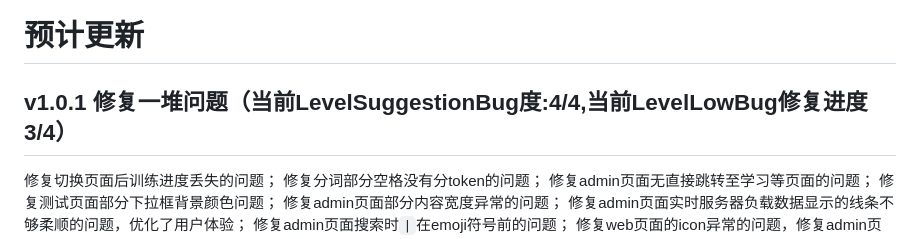
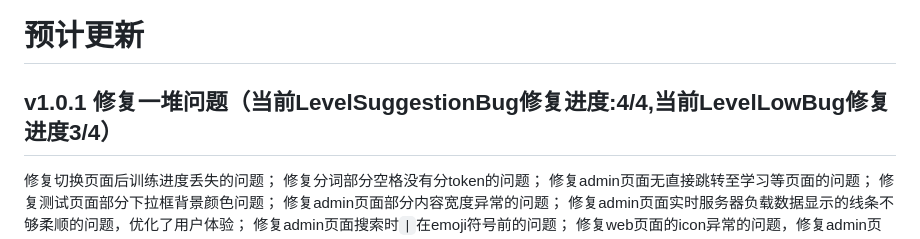
Before and after one commit to fhz1206/AI_TRAINER, a Markdown page: README.md, the part around the change. Drawn GitHub-style.

Commit message:
update: 更新文件 README.md
Signed-off-by: fhz1206 <fhz1206@noreply.gitcode.com>

```diff
--- a/README.md
+++ b/README.md
@@ -11,7 +11,7 @@
 ---
 
 # 预计更新
-## v1.0.1 修复一堆问题（当前LevelSuggestionBug度:4/4,当前LevelLowBug修复进度3/4）
+## v1.0.1 修复一堆问题（当前LevelSuggestionBug修复进度:4/4,当前LevelLowBug修复进度3/4）
 修复切换页面后训练进度丢失的问题；
 修复分词部分空格没有分token的问题；
 修复admin页面无直接跳转至学习等页面的问题；
```
